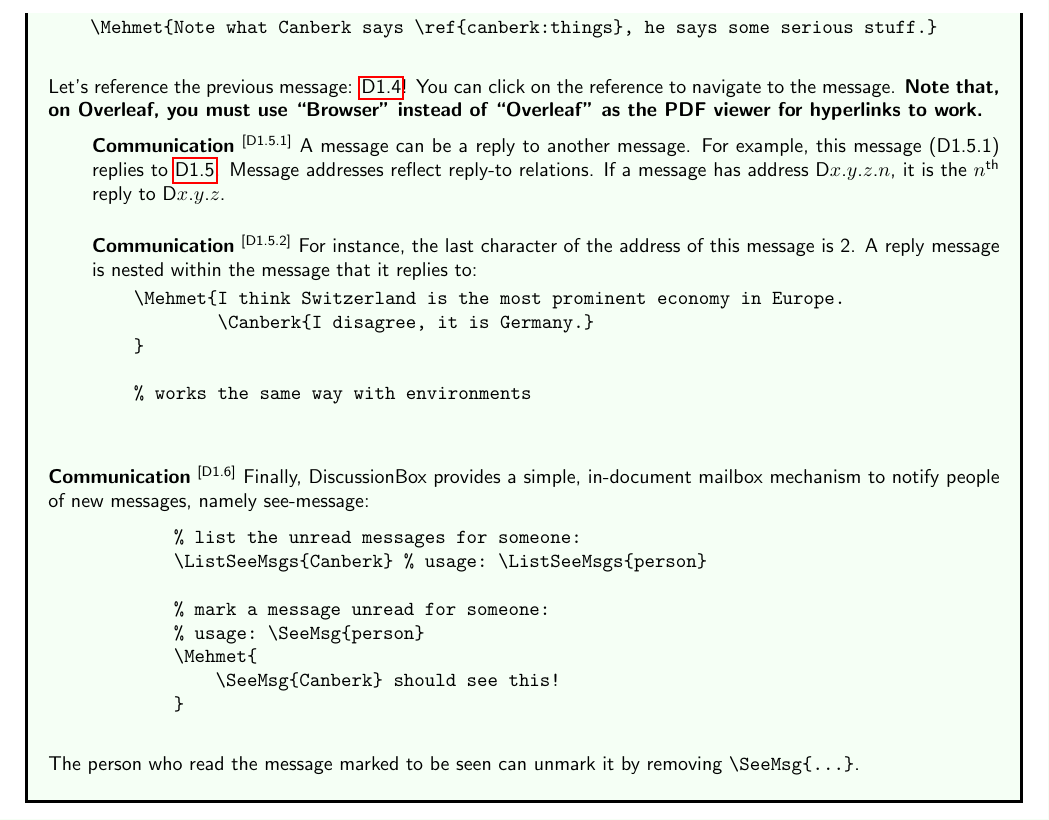
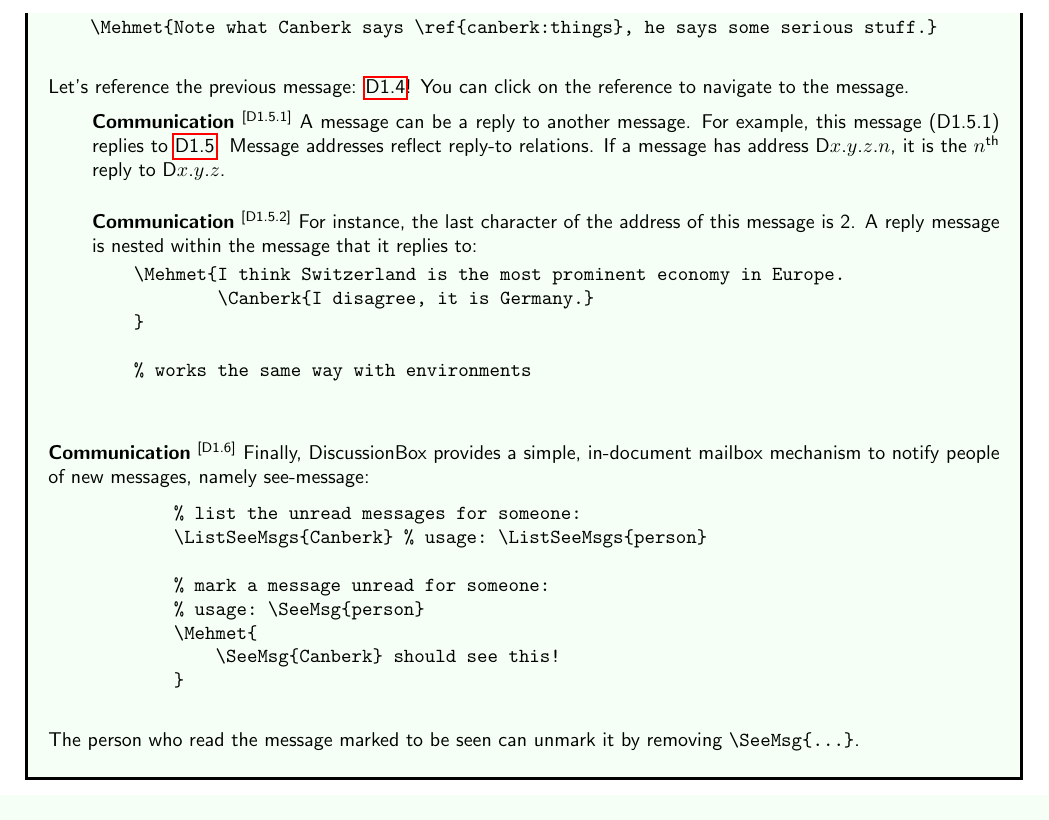
Before and after one commit to jnbrq/latex-discussionbox, a LaTeX document (tutorial.tex): part of page 2 of 2, cut so that both start at the same text. Compiled offline with pdfLaTeX.

Commit message:
Overleaf seemingly works.

```diff
--- a/tutorial.tex
+++ b/tutorial.tex
@@ -86,7 +86,6 @@
 
         \noindent Let's reference the previous message: \ref{msg:msg1}!
         You can click on the reference to navigate to the message.
-        \textbf{Note that, on Overleaf, you must use ``Browser'' instead of ``Overleaf'' as the PDF viewer for hyperlinks to work.}
         \LabelMsg{msg:msg2}
 
         \begin{dboxmsg}{Communication}
```
Also changed, not shown: tutorial.pdf.
